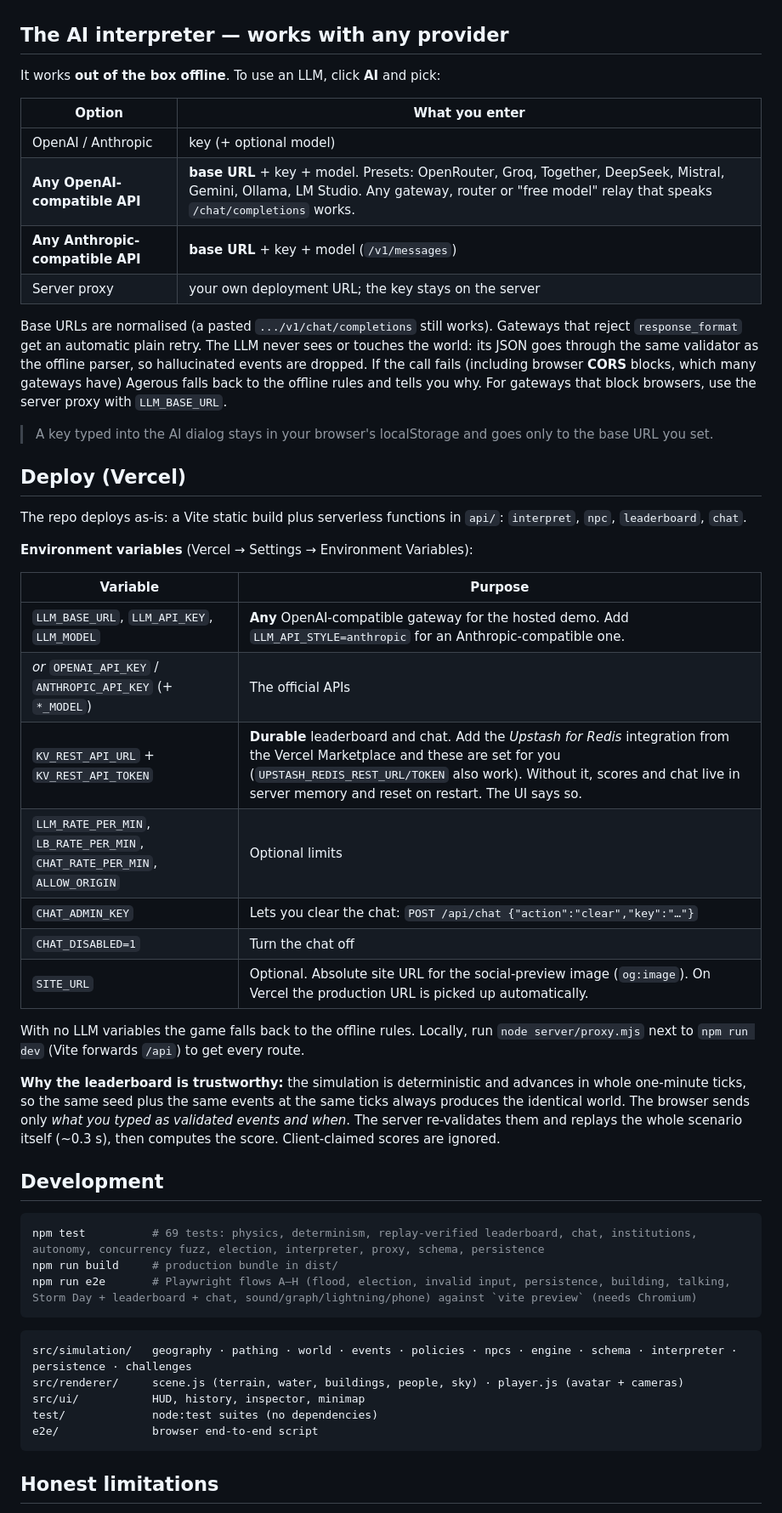
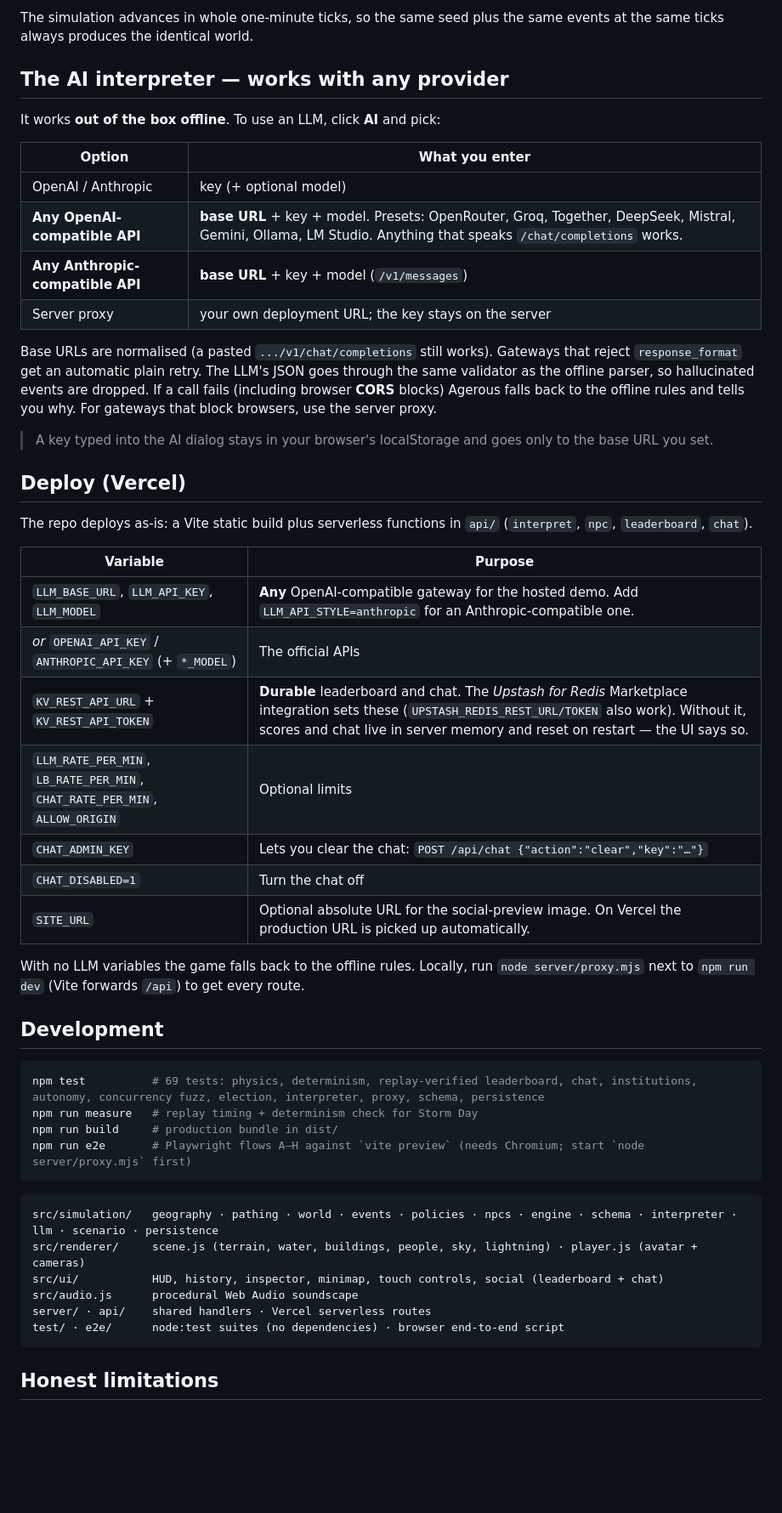
Before and after one commit to Agozie180/Agerous, a Markdown page: README.md, the part around one of its changes. Shown at 85% size. GitHub-like rendering; blank space fills up the shorter version.

````diff
--- a/README.md
+++ b/README.md
@@ -122,3 +127,4 @@ The **Challenges** panel scores you from world state: bring the town through a f
+The simulation advances in whole one-minute ticks, so the same seed plus the same events at the same ticks always produces the identical world.
 
 ## The AI interpreter — works with any provider
 
@@ -127,48 +133,46 @@ It works **out of the box offline**. To use an LLM, click **AI** and pick:
 | Option | What you enter |
 |---|---|
 | OpenAI / Anthropic | key (+ optional model) |
-| **Any OpenAI-compatible API** | **base URL** + key + model. Presets: OpenRouter, Groq, Together, DeepSeek, Mistral, Gemini, Ollama, LM Studio. Any gateway, router or "free model" relay that speaks `/chat/completions` works. |
+| **Any OpenAI-compatible API** | **base URL** + key + model. Presets: OpenRouter, Groq, Together, DeepSeek, Mistral, Gemini, Ollama, LM Studio. Anything that speaks `/chat/completions` works. |
 | **Any Anthropic-compatible API** | **base URL** + key + model (`/v1/messages`) |
 | Server proxy | your own deployment URL; the key stays on the server |
 
-Base URLs are normalised (a pasted `.../v1/chat/completions` still works). Gateways that reject `response_format` get an automatic plain retry. The LLM never sees or touches the world: its JSON goes through the same validator as the offline parser, so hallucinated events are dropped. If the call fails (including browser **CORS** blocks, which many gateways have) Agerous falls back to the offline rules and tells you why. For gateways that block browsers, use the server proxy with `LLM_BASE_URL`.
+Base URLs are normalised (a pasted `.../v1/chat/completions` still works). Gateways that reject `response_format` get an automatic plain retry. The LLM's JSON goes through the same validator as the offline parser, so hallucinated events are dropped. If a call fails (including browser **CORS** blocks) Agerous falls back to the offline rules and tells you why. For gateways that block browsers, use the server proxy.
 
 > A key typed into the AI dialog stays in your browser's localStorage and goes only to the base URL you set.
 
 ## Deploy (Vercel)
 
-The repo deploys as-is: a Vite static build plus serverless functions in `api/`: `interpret`, `npc`, `leaderboard`, `chat`.
-
-**Environment variables** (Vercel → Settings → Environment Variables):
+The repo deploys as-is: a Vite static build plus serverless functions in `api/` (`interpret`, `npc`, `leaderboard`, `chat`).
 
 | Variable | Purpose |
 |---|---|
 | `LLM_BASE_URL`, `LLM_API_KEY`, `LLM_MODEL` | **Any** OpenAI-compatible gateway for the hosted demo. Add `LLM_API_STYLE=anthropic` for an Anthropic-compatible one. |
 | *or* `OPENAI_API_KEY` / `ANTHROPIC_API_KEY` (+ `*_MODEL`) | The official APIs |
-| `KV_REST_API_URL` + `KV_REST_API_TOKEN` | **Durable** leaderboard and chat. Add the *Upstash for Redis* integration from the Vercel Marketplace and these are set for you (`UPSTASH_REDIS_REST_URL/TOKEN` also work). Without it, scores and chat live in server memory and reset on restart. The UI says so. |
+| `KV_REST_API_URL` + `KV_REST_API_TOKEN` | **Durable** leaderboard and chat. The *Upstash for Redis* Marketplace integration sets these (`UPSTASH_REDIS_REST_URL/TOKEN` also work). Without it, scores and chat live in server memory and reset on restart — the UI says so. |
 | `LLM_RATE_PER_MIN`, `LB_RATE_PER_MIN`, `CHAT_RATE_PER_MIN`, `ALLOW_ORIGIN` | Optional limits |
 | `CHAT_ADMIN_KEY` | Lets you clear the chat: `POST /api/chat {"action":"clear","key":"…"}` |
 | `CHAT_DISABLED=1` | Turn the chat off |
-| `SITE_URL` | Optional. Absolute site URL for the social-preview image (`og:image`). On Vercel the production URL is picked up automatically. |
+| `SITE_URL` | Optional absolute URL for the social-preview image. On Vercel the production URL is picked up automatically. |
 
 With no LLM variables the game falls back to the offline rules. Locally, run `node server/proxy.mjs` next to `npm run dev` (Vite forwards `/api`) to get every route.
-
-**Why the leaderboard is trustworthy:** the simulation is deterministic and advances in whole one-minute ticks, so the same seed plus the same events at the same ticks always produces the identical world. The browser sends only *what you typed as validated events and when*. The server re-validates them and replays the whole scenario itself (~0.3 s), then computes the score. Client-claimed scores are ignored.
 
 ## Development
 
 ```bash
 npm test          # 69 tests: physics, determinism, replay-verified leaderboard, chat, institutions, autonomy, concurrency fuzz, election, interpreter, proxy, schema, persistence
+npm run measure   # replay timing + determinism check for Storm Day
 npm run build     # production bundle in dist/
-npm run e2e       # Playwright flows A–H (flood, election, invalid input, persistence, building, talking, Storm Day + leaderboard + chat, sound/graph/lightning/phone) against `vite preview` (needs Chromium)
+npm run e2e       # Playwright flows A–H against `vite preview` (needs Chromium; start `node server/proxy.mjs` first)
 ```
 
 ```
-src/simulation/   geography · pathing · world · events · policies · npcs · engine · schema · interpreter · persistence · challenges
-src/renderer/     scene.js (terrain, water, buildings, people, sky) · player.js (avatar + cameras)
-src/ui/           HUD, history, inspector, minimap
-test/             node:test suites (no dependencies)
-e2e/              browser end-to-end script
+src/simulation/   geography · pathing · world · events · policies · npcs · engine · schema · interpreter · llm · scenario · persistence
+src/renderer/     scene.js (terrain, water, buildings, people, sky, lightning) · player.js (avatar + cameras)
+src/ui/           HUD, history, inspector, minimap, touch controls, social (leaderboard + chat)
+src/audio.js      procedural Web Audio soundscape
+server/ · api/    shared handlers · Vercel serverless routes
+test/ · e2e/      node:test suites (no dependencies) · browser end-to-end script
 ```
 
 ## Honest limitations
````
Also changed, not shown: other parts of README.md (+87 -80 lines).
